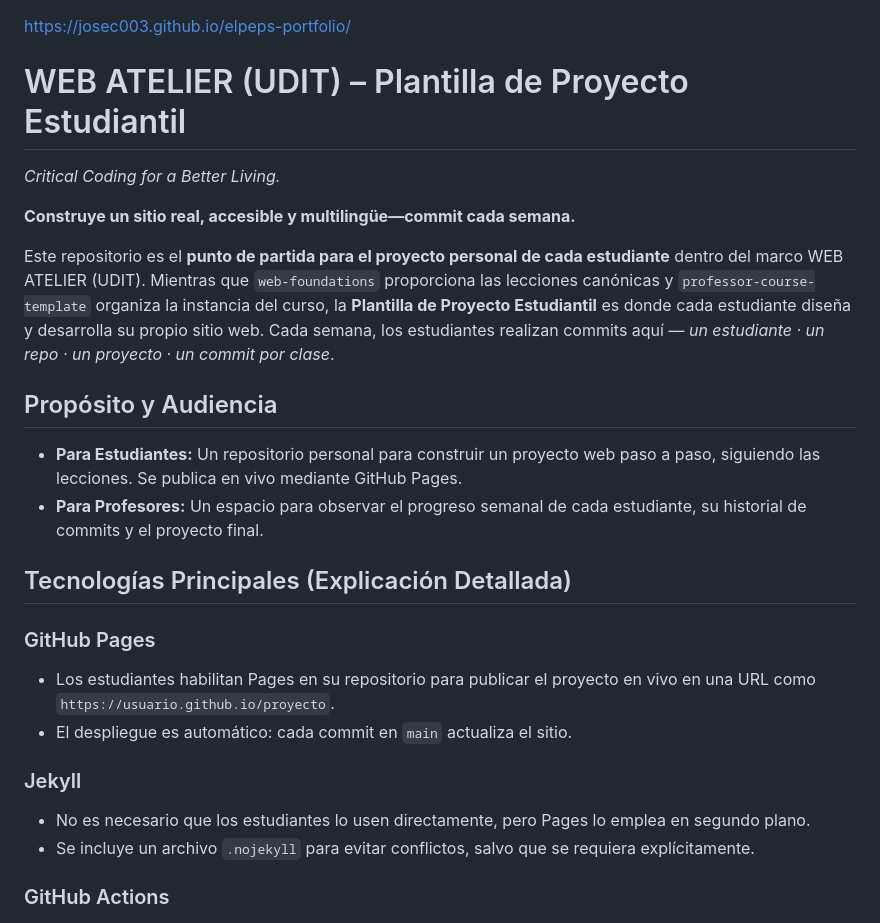
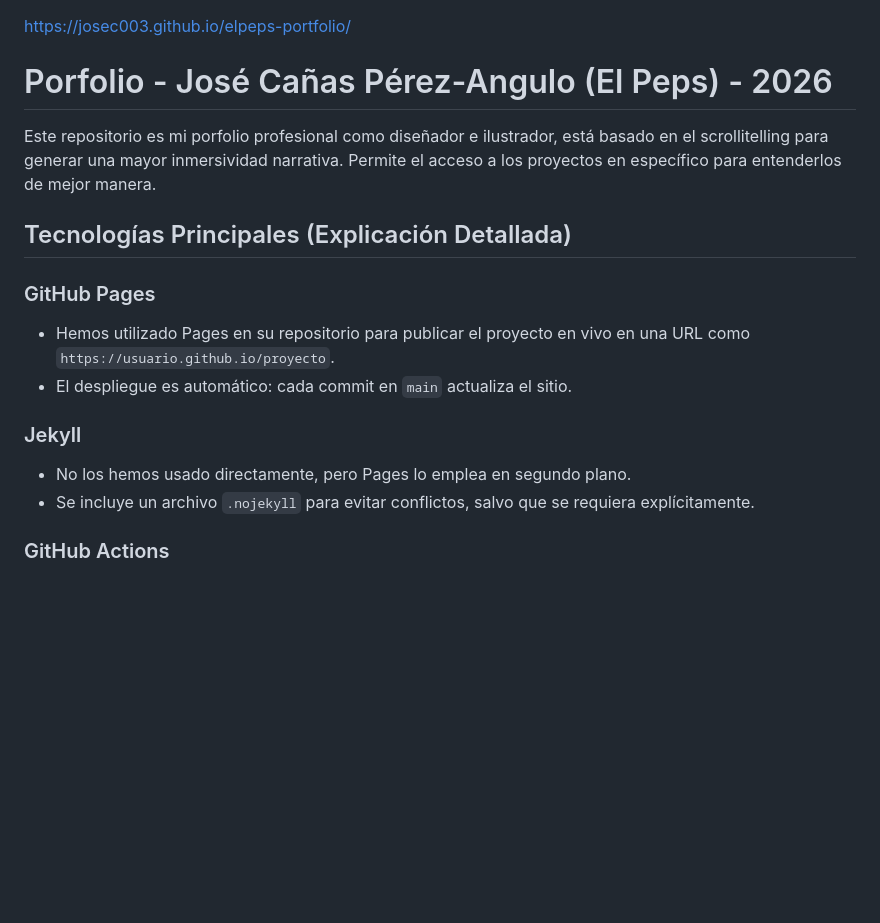
Before and after one commit to josec003/elpeps-portfolio, a Markdown page: README-es.md, the part around the change. GitHub-like rendering; blank space fills up the shorter version.

Commit message:
readme descripcion

```diff
--- a/README-es.md
+++ b/README-es.md
@@ -1,28 +1,19 @@
 https://josec003.github.io/elpeps-portfolio/
 
-# WEB ATELIER (UDIT) – Plantilla de Proyecto Estudiantil
+# Porfolio - José Cañas Pérez-Angulo (El Peps) - 2026
 
-_Critical Coding for a Better Living._
-
-**Construye un sitio real, accesible y multilingüe—commit cada semana.**
-
-Este repositorio es el **punto de partida para el proyecto personal de cada estudiante** dentro del marco WEB ATELIER (UDIT). Mientras que `web-foundations` proporciona las lecciones canónicas y `professor-course-template` organiza la instancia del curso, la **Plantilla de Proyecto Estudiantil** es donde cada estudiante diseña y desarrolla su propio sitio web. Cada semana, los estudiantes realizan commits aquí — _un estudiante · un repo · un proyecto · un commit por clase_.
-
-## Propósito y Audiencia
-
-- **Para Estudiantes:** Un repositorio personal para construir un proyecto web paso a paso, siguiendo las lecciones. Se publica en vivo mediante GitHub Pages.
-- **Para Profesores:** Un espacio para observar el progreso semanal de cada estudiante, su historial de commits y el proyecto final.
+Este repositorio es mi porfolio profesional como diseñador e ilustrador, está basado en el scrollitelling para generar una mayor inmersividad narrativa. Permite el acceso a los proyectos en específico para entenderlos de mejor manera.
 
 ## Tecnologías Principales (Explicación Detallada)
 
 ### GitHub Pages
 
-- Los estudiantes habilitan Pages en su repositorio para publicar el proyecto en vivo en una URL como `https://usuario.github.io/proyecto`.
+- Hemos utilizado Pages en su repositorio para publicar el proyecto en vivo en una URL como `https://usuario.github.io/proyecto`.
 - El despliegue es automático: cada commit en `main` actualiza el sitio.
 
 ### Jekyll
 
-- No es necesario que los estudiantes lo usen directamente, pero Pages lo emplea en segundo plano.
+- No los hemos usado directamente, pero Pages lo emplea en segundo plano.
 - Se incluye un archivo `.nojekyll` para evitar conflictos, salvo que se requiera explícitamente.
 
 ### GitHub Actions
```
Also changed, not shown: README.md (+7 -16 lines).
